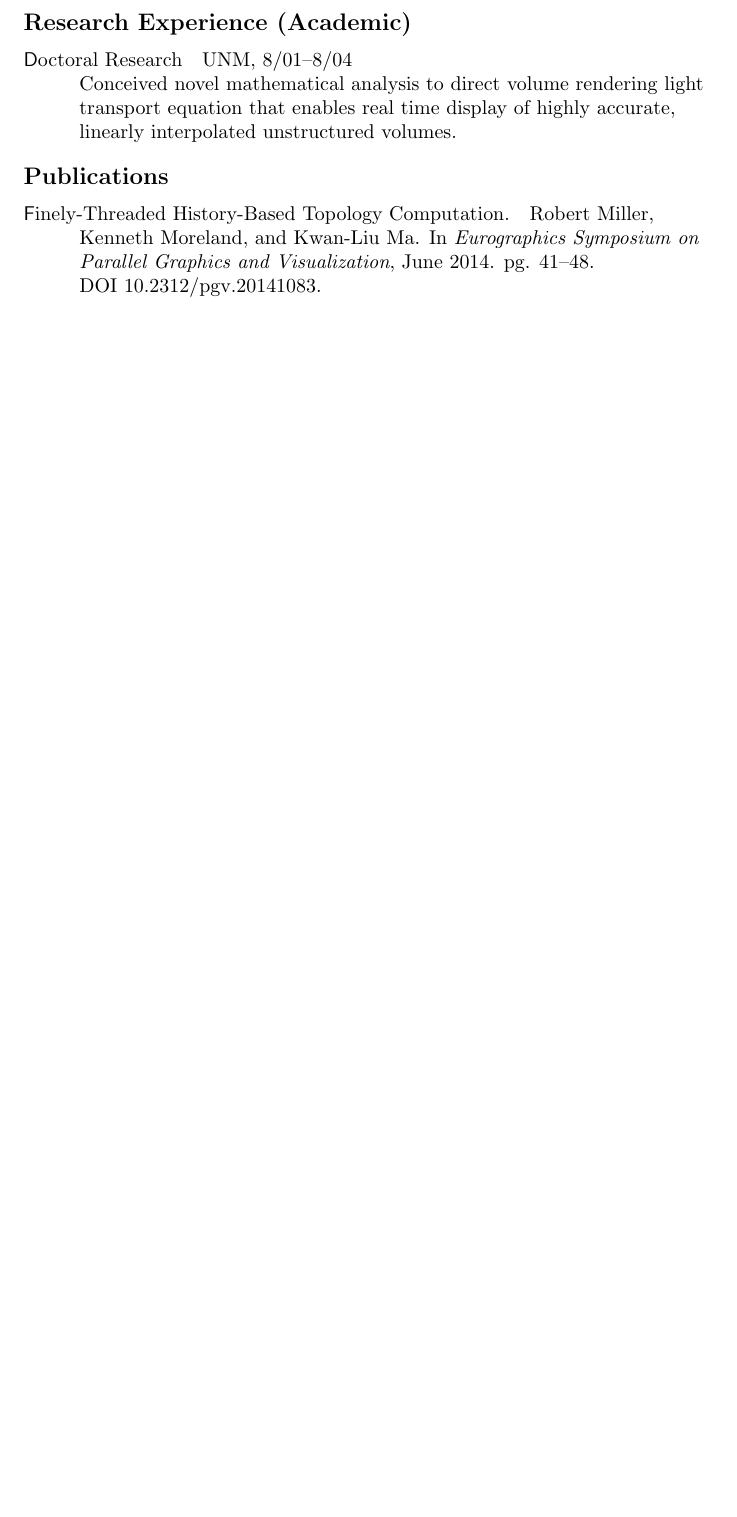
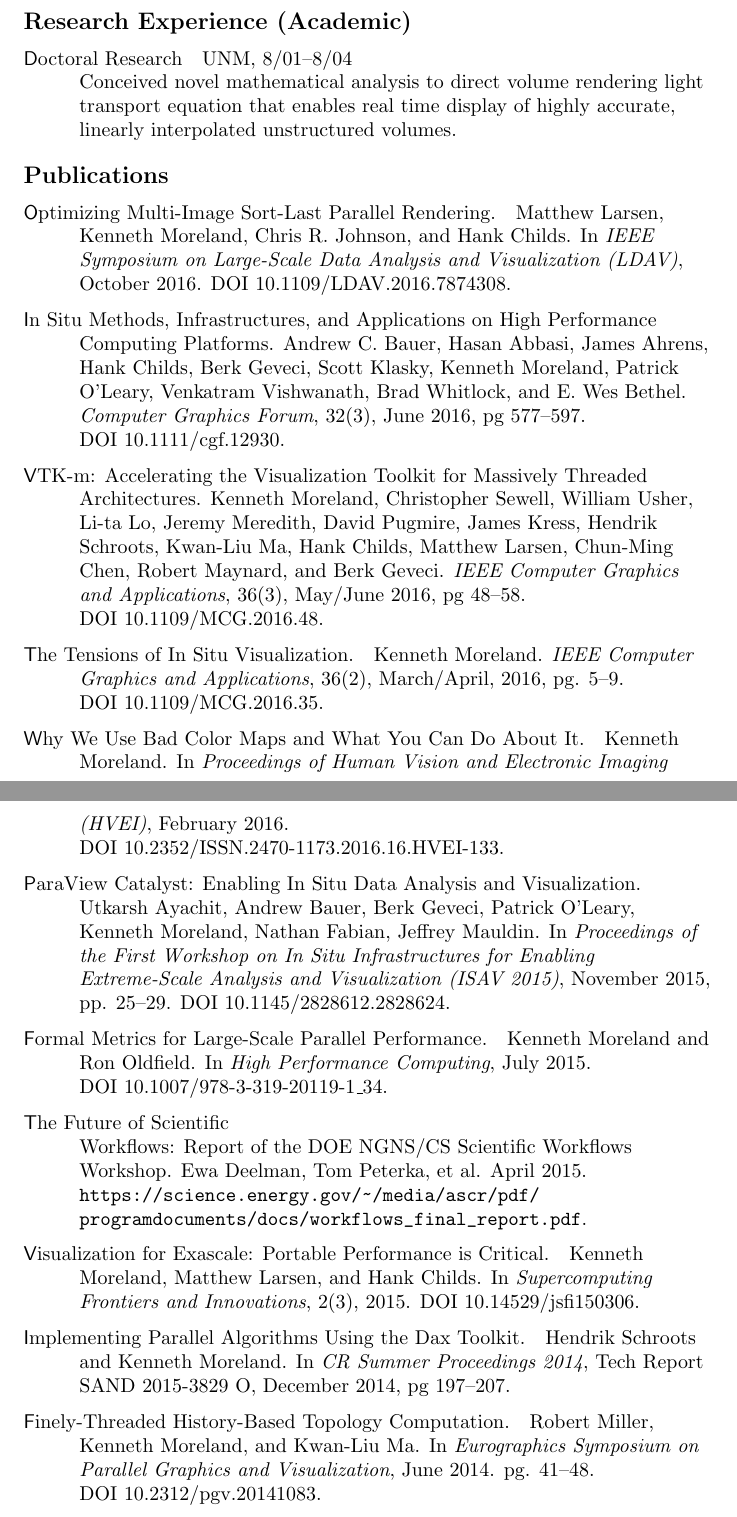
Before and after one commit to kmorel-papers/curriculum_vitae, a LaTeX CV (curriculum_vitae.tex): part of page 2 of 8 before the commit and two parts of pages 2 and 3 of 9 after it, the two joined at a grey line, cut so that both start at the same text, the shorter picture padded with empty space. Compiled offline with pdfLaTeX.

Commit message:
Update work experience and publications

```diff
--- a/curriculum_vitae.tex
+++ b/curriculum_vitae.tex
@@ -85,6 +91,45 @@
     \end{cvlist}
 
     \begin{cvlist}{Publications}
+    \item[Optimizing Multi-Image Sort-Last Parallel Rendering.]
+      Matthew Larsen, Kenneth Moreland, Chris R. Johnson, and Hank Childs.
+      In \emph{IEEE Symposium on Large-Scale Data Analysis and Visualization (LDAV)}, October 2016.
+      DOI~10.1109/LDAV.2016.7874308.
+    \item[In Situ Methods, Infrastructures, and Applications on High Performance]~\\ Computing Platforms.
+      Andrew C. Bauer, Hasan Abbasi, James Ahrens, Hank Childs, Berk Geveci, Scott Klasky, Kenneth Moreland, Patrick O'Leary, Venkatram Vishwanath, Brad Whitlock, and E. Wes Bethel.
+      \emph{Computer Graphics Forum}, 32(3), June 2016, pg 577--597.
+      DOI~10.1111/cgf.12930.
+    \item[VTK-m: Accelerating the Visualization Toolkit for Massively Threaded]~\\ Architectures.
+      Kenneth Moreland, Christopher Sewell, William Usher, Li-ta Lo, Jeremy Meredith, David Pugmire, James Kress, Hendrik Schroots, Kwan-Liu Ma, Hank Childs, Matthew Larsen, Chun-Ming Chen, Robert Maynard, and Berk Geveci.
+      \emph{IEEE Computer Graphics and Applications}, 36(3), May/June 2016, pg 48--58.
+      DOI~10.1109/MCG.2016.48.
+    \item[The Tensions of In Situ Visualization.]
+      Kenneth Moreland.
+      \emph{IEEE Computer Graphics and Applications}, 36(2), March/April, 2016, pg. 5--9.
+      DOI~10.1109/MCG.2016.35.
+    \item[Why We Use Bad Color Maps and What You Can Do About It.]
+      Kenneth Moreland.
+      In \emph{Proceedings of Human Vision and Electronic Imaging (HVEI)}, February 2016.
+      DOI~10.2352/ISSN.2470-1173.2016.16.HVEI-133.
+    \item[ParaView Catalyst: Enabling In Situ Data Analysis and Visualization.]
+      Utkarsh Ayachit, Andrew Bauer, Berk Geveci, Patrick O'Leary, Kenneth Moreland, Nathan Fabian, Jeffrey Mauldin.
+      In \emph{Proceedings of the First Workshop on In Situ Infrastructures for Enabling Extreme-Scale Analysis and Visualization (ISAV 2015)}, November 2015, pp. 25--29.
+      DOI~10.1145/2828612.2828624.
+    \item[Formal Metrics for Large-Scale Parallel Performance.]
+      Kenneth Moreland and Ron Oldfield.
+      In \emph{High Performance Computing}, July 2015.
+      DOI~10.1007/978-3-319-20119-1\_34.
+    \item[The Future of Scientific]~\\ Workflows: Report of the DOE NGNS/CS Scientific Workflows Workshop.
+      Ewa Deelman, Tom Peterka, et al.
+      April 2015.
+      \url{https://science.energy.gov/~/media/ascr/pdf/programdocuments/docs/workflows_final_report.pdf}.
+    \item[Visualization for Exascale: Portable Performance is Critical.]
+      Kenneth Moreland, Matthew Larsen, and Hank Childs.
+      In \emph{Supercomputing Frontiers and Innovations}, 2(3), 2015.
+      DOI~10.14529/jsfi150306.
+    \item[Implementing Parallel Algorithms Using the Dax Toolkit.]
+      Hendrik Schroots and Kenneth Moreland.
+      In \emph{CR Summer Proceedings 2014}, Tech Report SAND 2015-3829 O, December 2014, pg 197--207.
     \item[Finely-Threaded History-Based Topology Computation.] Robert
       Miller, Kenneth Moreland, and Kwan-Liu Ma. In \emph{Eurographics
         Symposium on Parallel Graphics and Visualization}, June 2014. pg.
```
Also changed, not shown: curriculum_vitae.tex (12 more changed lines).
